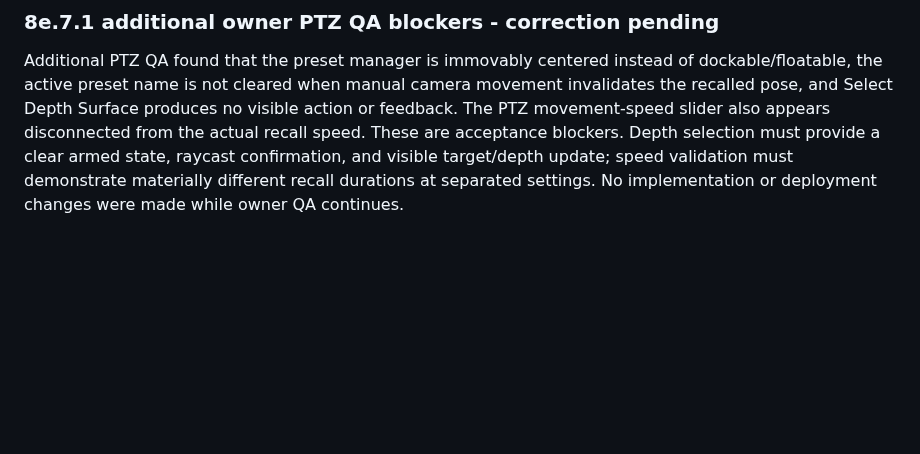
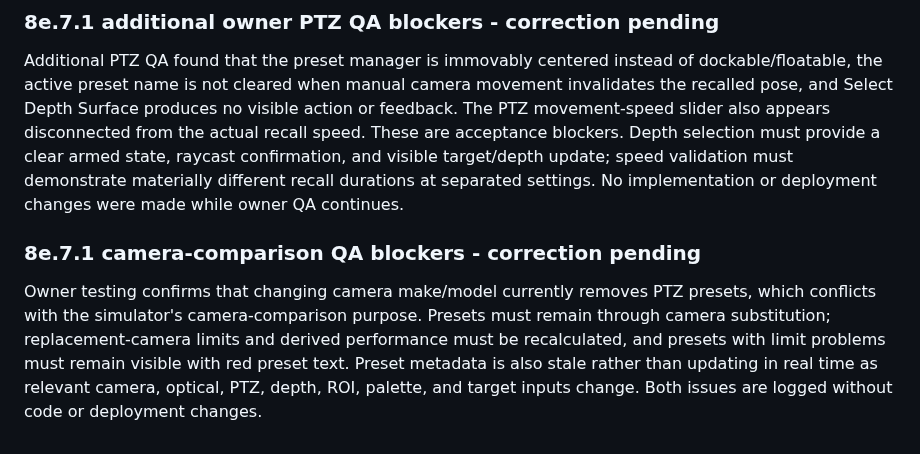
Before and after one commit to felipegbir/3D-CCTV-Simulator, a Markdown page: AUDIT_8E.md, the part around the change. Drawn GitHub-style; blank space fills up the shorter version.

```diff
--- a/AUDIT_8E.md
+++ b/AUDIT_8E.md
@@ -245,3 +245,6 @@ Owner testing found that project save is not completing and that the measurement
 ### 8e.7.1 additional owner PTZ QA blockers - correction pending
 
 Additional PTZ QA found that the preset manager is immovably centered instead of dockable/floatable, the active preset name is not cleared when manual camera movement invalidates the recalled pose, and Select Depth Surface produces no visible action or feedback. The PTZ movement-speed slider also appears disconnected from the actual recall speed. These are acceptance blockers. Depth selection must provide a clear armed state, raycast confirmation, and visible target/depth update; speed validation must demonstrate materially different recall durations at separated settings. No implementation or deployment changes were made while owner QA continues.
+### 8e.7.1 camera-comparison QA blockers - correction pending
+
+Owner testing confirms that changing camera make/model currently removes PTZ presets, which conflicts with the simulator's camera-comparison purpose. Presets must remain through camera substitution; replacement-camera limits and derived performance must be recalculated, and presets with limit problems must remain visible with red preset text. Preset metadata is also stale rather than updating in real time as relevant camera, optical, PTZ, depth, ROI, palette, and target inputs change. Both issues are logged without code or deployment changes.
```
Also changed, not shown: releases/8e.7.1.md (+6 -0 lines).
